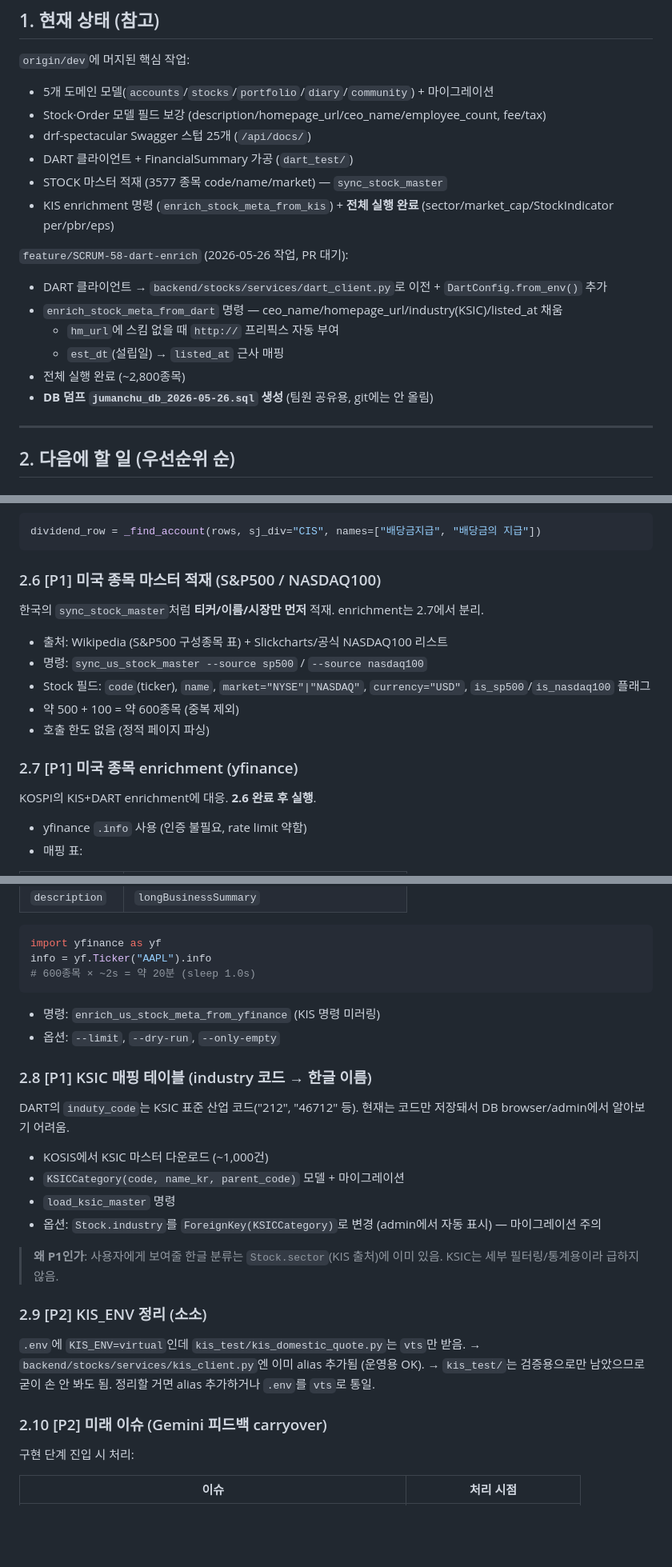
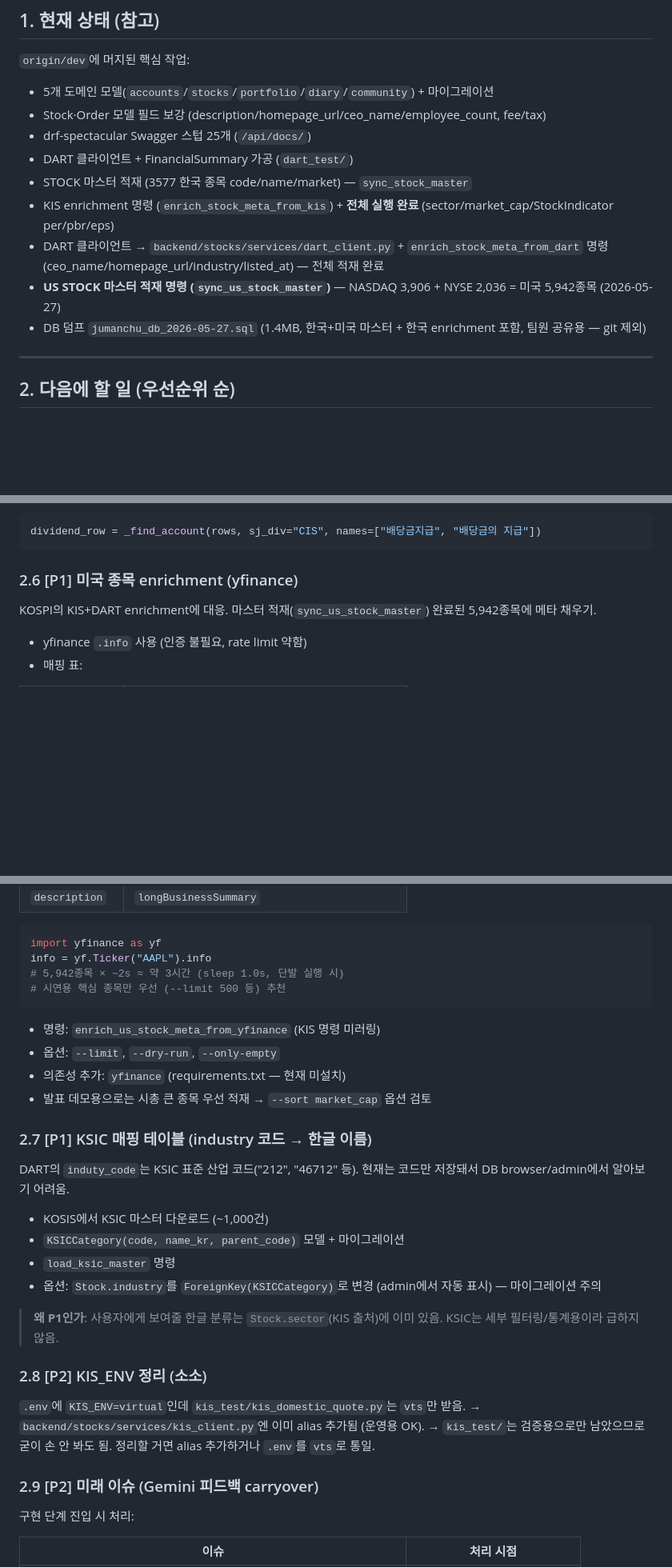
Before and after one commit to SSAFY-jumanchu/jumanchu, a Markdown page: jumanchu/docs/followup.md, 3 parts joined by grey strips. Shown at 80% size. Drawn GitHub-style; blank space fills up the shorter version.

Commit message:
docs(followup): 미국 종목 마스터 적재 완료 반영
- §1 현재 상태: US STOCK 마스터(NASDAQ 3,906 + NYSE 2,036 = 5,942) 추가
- §1 DB 덤프 → jumanchu_db_2026-05-27.sql (한국+미국 통합)
- §2 완료 항목(2.6 미국 마스터) 제거
- §2.7~§2.10 → §2.6~§2.9 한 칸씩 당김
- §2.6 yfinance enrichment 소요 추정 갱신 (600 → 5,942종목 = 약 3시간)

Co-Authored-By: Claude Opus 4.7 (1M context) <noreply@anthropic.com>

````diff
--- a/jumanchu/docs/followup.md
+++ b/jumanchu/docs/followup.md
@@ -12,16 +12,11 @@
 - Stock·Order 모델 필드 보강 (description/homepage_url/ceo_name/employee_count, fee/tax)
 - drf-spectacular Swagger 스텁 25개 (`/api/docs/`)
 - DART 클라이언트 + FinancialSummary 가공 (`dart_test/`)
-- STOCK 마스터 적재 (3577 종목 code/name/market) — `sync_stock_master`
+- STOCK 마스터 적재 (3577 한국 종목 code/name/market) — `sync_stock_master`
 - KIS enrichment 명령 (`enrich_stock_meta_from_kis`) + **전체 실행 완료** (sector/market_cap/StockIndicator per/pbr/eps)
-
-`feature/SCRUM-58-dart-enrich` (2026-05-26 작업, PR 대기):
-- DART 클라이언트 → `backend/stocks/services/dart_client.py`로 이전 + `DartConfig.from_env()` 추가
-- `enrich_stock_meta_from_dart` 명령 — ceo_name/homepage_url/industry(KSIC)/listed_at 채움
-  - `hm_url`에 스킴 없을 때 `http://` 프리픽스 자동 부여
-  - `est_dt`(설립일) → `listed_at` 근사 매핑
-- 전체 실행 완료 (~2,800종목)
-- **DB 덤프 `jumanchu_db_2026-05-26.sql` 생성** (팀원 공유용, git에는 안 올림)
+- DART 클라이언트 → `backend/stocks/services/dart_client.py` + `enrich_stock_meta_from_dart` 명령 (ceo_name/homepage_url/industry/listed_at) — 전체 적재 완료
+- **US STOCK 마스터 적재 명령 (`sync_us_stock_master`)** — NASDAQ 3,906 + NYSE 2,036 = 미국 5,942종목 (2026-05-27)
+- DB 덤프 `jumanchu_db_2026-05-27.sql` (1.4MB, 한국+미국 마스터 + 한국 enrichment 포함, 팀원 공유용 — git 제외)
 
 ---
 
@@ -81,19 +76,9 @@ DART 응답의 자본변동표(SCE) 또는 현금흐름표(CIS)에 "배당금지
 dividend_row = _find_account(rows, sj_div="CIS", names=["배당금지급", "배당금의 지급"])
 ```
 
-### 2.6 [P1] 미국 종목 마스터 적재 (S&P500 / NASDAQ100)
+### 2.6 [P1] 미국 종목 enrichment (yfinance)
 
-한국의 `sync_stock_master`처럼 **티커/이름/시장만 먼저** 적재. enrichment는 2.7에서 분리.
-
-- 출처: Wikipedia (S&P500 구성종목 표) + Slickcharts/공식 NASDAQ100 리스트
-- 명령: `sync_us_stock_master --source sp500` / `--source nasdaq100`
-- Stock 필드: `code`(ticker), `name`, `market="NYSE"|"NASDAQ"`, `currency="USD"`, `is_sp500`/`is_nasdaq100` 플래그
-- 약 500 + 100 = 약 600종목 (중복 제외)
-- 호출 한도 없음 (정적 페이지 파싱)
-
-### 2.7 [P1] 미국 종목 enrichment (yfinance)
-
-KOSPI의 KIS+DART enrichment에 대응. **2.6 완료 후 실행**.
+KOSPI의 KIS+DART enrichment에 대응. 마스터 적재(`sync_us_stock_master`) 완료된 5,942종목에 메타 채우기.
 
 - yfinance `.info` 사용 (인증 불필요, rate limit 약함)
 - 매핑 표:
@@ -110,13 +95,16 @@ KOSPI의 KIS+DART enrichment에 대응. **2.6 완료 후 실행**.
 ```python
 import yfinance as yf
 info = yf.Ticker("AAPL").info
-# 600종목 × ~2s = 약 20분 (sleep 1.0s)
+# 5,942종목 × ~2s ≈ 약 3시간 (sleep 1.0s, 단발 실행 시)
+# 시연용 핵심 종목만 우선 (--limit 500 등) 추천
 ```
 
 - 명령: `enrich_us_stock_meta_from_yfinance` (KIS 명령 미러링)
 - 옵션: `--limit`, `--dry-run`, `--only-empty`
+- 의존성 추가: `yfinance` (requirements.txt — 현재 미설치)
+- 발표 데모용으로는 시총 큰 종목 우선 적재 → `--sort market_cap` 옵션 검토
 
-### 2.8 [P1] KSIC 매핑 테이블 (industry 코드 → 한글 이름)
+### 2.7 [P1] KSIC 매핑 테이블 (industry 코드 → 한글 이름)
 
 DART의 `induty_code`는 KSIC 표준 산업 코드("212", "46712" 등). 현재는 코드만 저장돼서 DB browser/admin에서 알아보기 어려움.
 
@@ -127,13 +115,13 @@ DART의 `induty_code`는 KSIC 표준 산업 코드("212", "46712" 등). 현재
 
 > **왜 P1인가**: 사용자에게 보여줄 한글 분류는 `Stock.sector`(KIS 출처)에 이미 있음. KSIC는 세부 필터링/통계용이라 급하지 않음.
 
-### 2.9 [P2] KIS_ENV 정리 (소소)
+### 2.8 [P2] KIS_ENV 정리 (소소)
 
 `.env`에 `KIS_ENV=virtual`인데 `kis_test/kis_domestic_quote.py`는 `vts`만 받음.
 → `backend/stocks/services/kis_client.py`엔 이미 alias 추가됨 (운영용 OK).
 → `kis_test/`는 검증용으로만 남았으므로 굳이 손 안 봐도 됨. 정리할 거면 alias 추가하거나 `.env`를 `vts`로 통일.
 
-### 2.10 [P2] 미래 이슈 (Gemini 피드백 carryover)
+### 2.9 [P2] 미래 이슈 (Gemini 피드백 carryover)
 
 구현 단계 진입 시 처리:
 
````
Also changed, not shown: other parts of jumanchu/docs/followup.md (+1 -1 lines).
